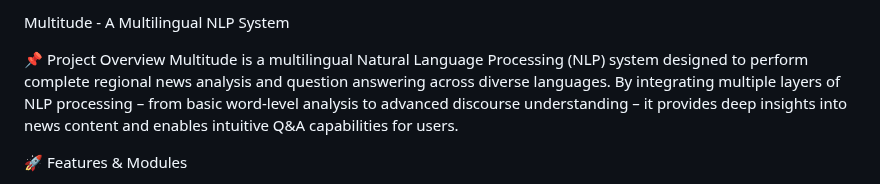
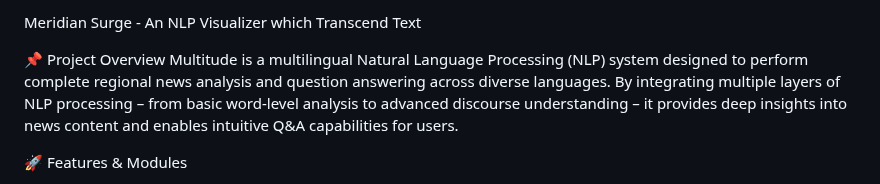
Before and after one commit to ash0510sant/Multitude-Model, a Markdown page: README.md, the part around the change. Drawn GitHub-style.

```diff
--- a/README.md
+++ b/README.md
@@ -1,4 +1,4 @@
-Multitude - A Multilingual NLP System
+Meridian Surge - An NLP Visualizer which Transcend Text
 
 📌 Project Overview
 Multitude is a multilingual Natural Language Processing (NLP) system designed to perform complete regional news analysis and question answering across diverse languages.
```
